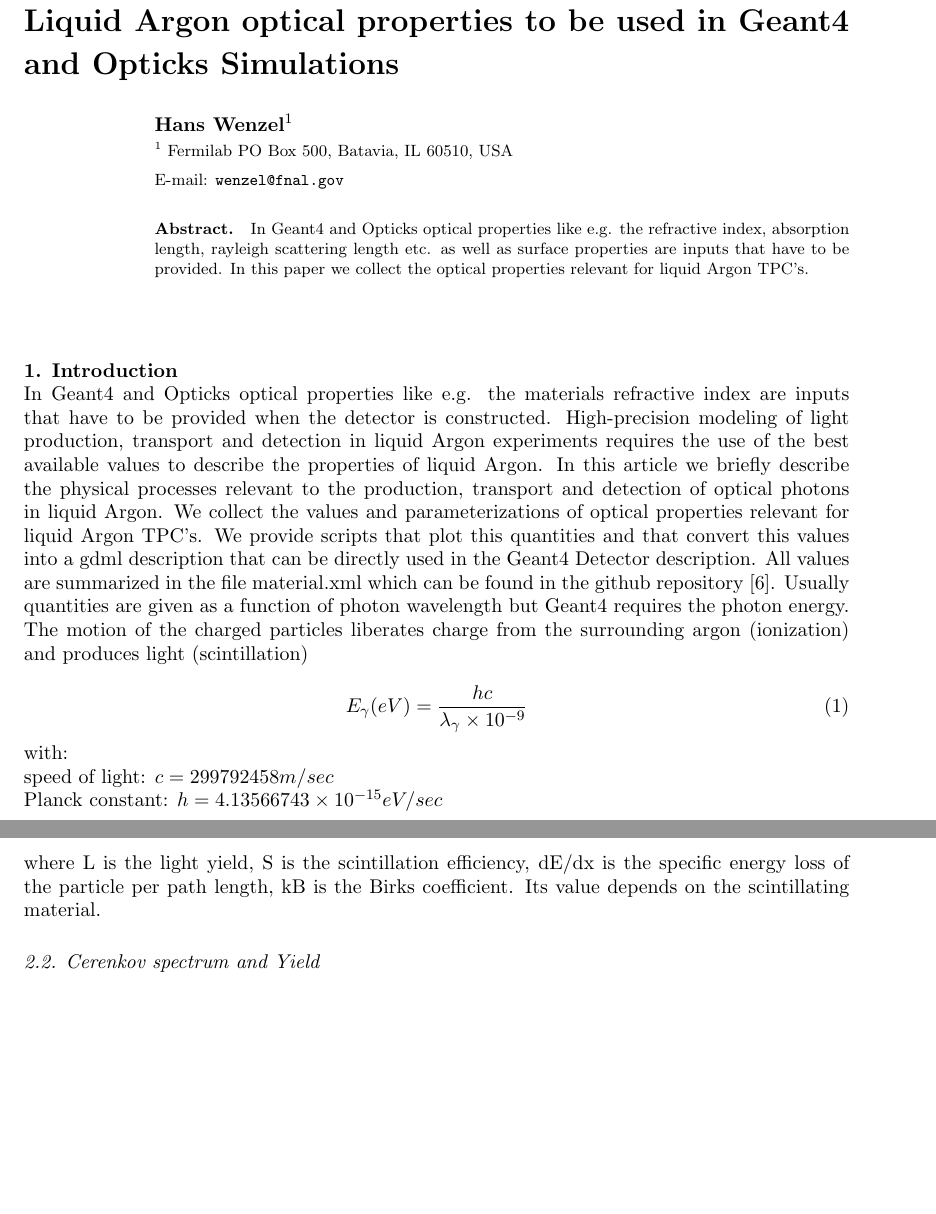
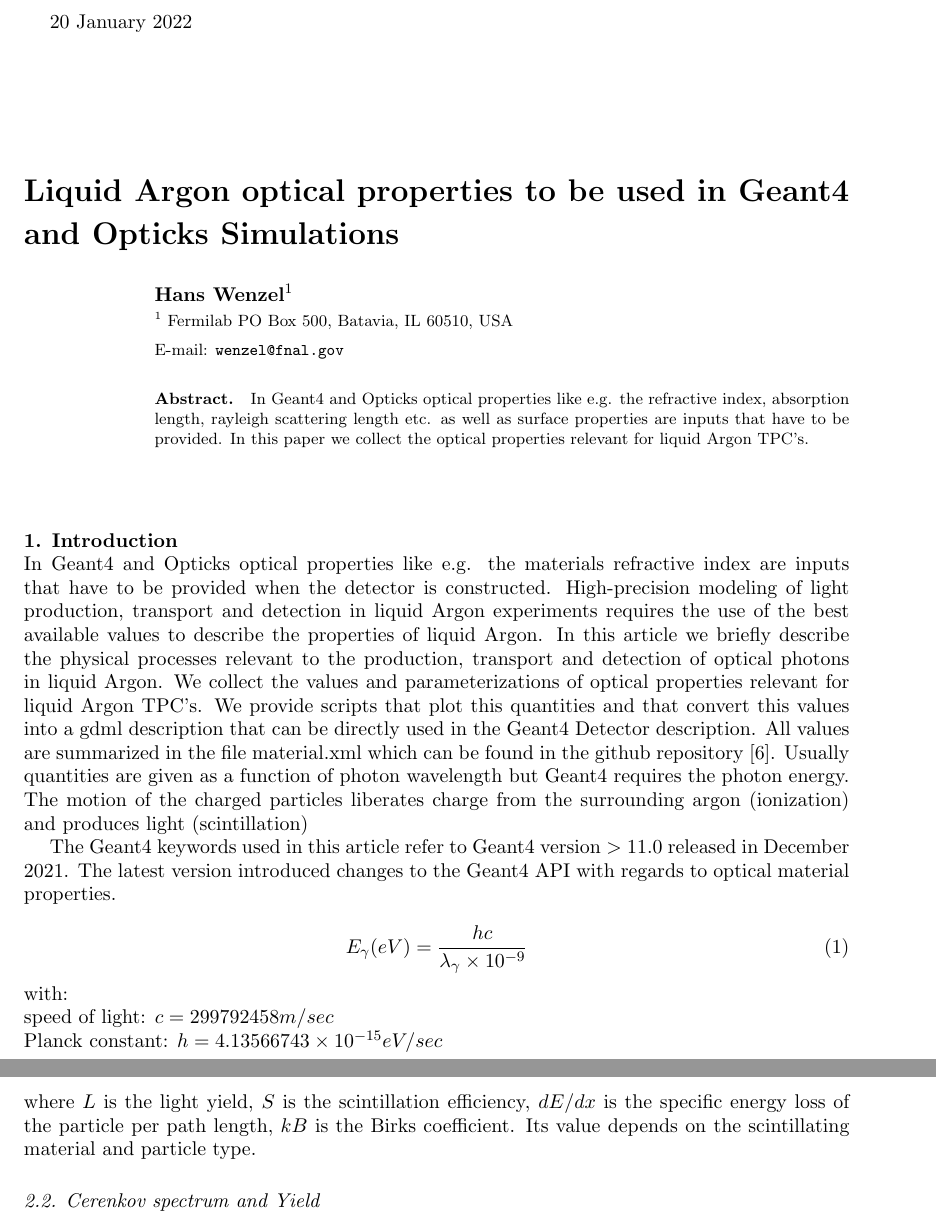
Before and after one commit to hanswenzel/LArProperties, a LaTeX document (docs/lArProp.tex): two parts of pages 1 and 2 of 9, joined at a grey line, cut at the place of the change, the shorter picture padded with empty space. Compiled offline with pdfLaTeX.

Commit message:
editing of document

```diff
--- a/docs/lArProp.tex
+++ b/docs/lArProp.tex
@@ -40,6 +42,7 @@
 charge from the surrounding argon (ionization) and
 produces light (scintillation)
 
+ The Geant4 keywords used in this article refer to Geant4 version $ > 11.0$ released in December 2021. The latest version introduced changes to the Geant4 API with regards to optical material properties.
 
 
 \begin{equation}
@@ -107,7 +110,8 @@
   \frac {dL}{dx}=S\frac {\frac {dE}{dx}}{1+kB{\frac {dE}{dx}}}.
   \label{equ:birks}
 \end{equation}
-  where L is the light yield, S is the scintillation efficiency, dE/dx is the specific energy loss of the particle per path length,  kB is the Birks coefficient. Its value depends on the scintillating material.
+where $L$ is the light yield, $S$ is the scintillation efficiency, $dE/dx$ is the specific energy loss of the particle per path length, $kB$ is the Birks coefficient.
+Its value depends on the scintillating material and particle type.
 \begin{figure}
 \centering
 \begin{minipage}{.5\textwidth}
```
Also changed, not shown: docs/lArProp.pdf, docs/lArProp.tex (5 more changed lines).
